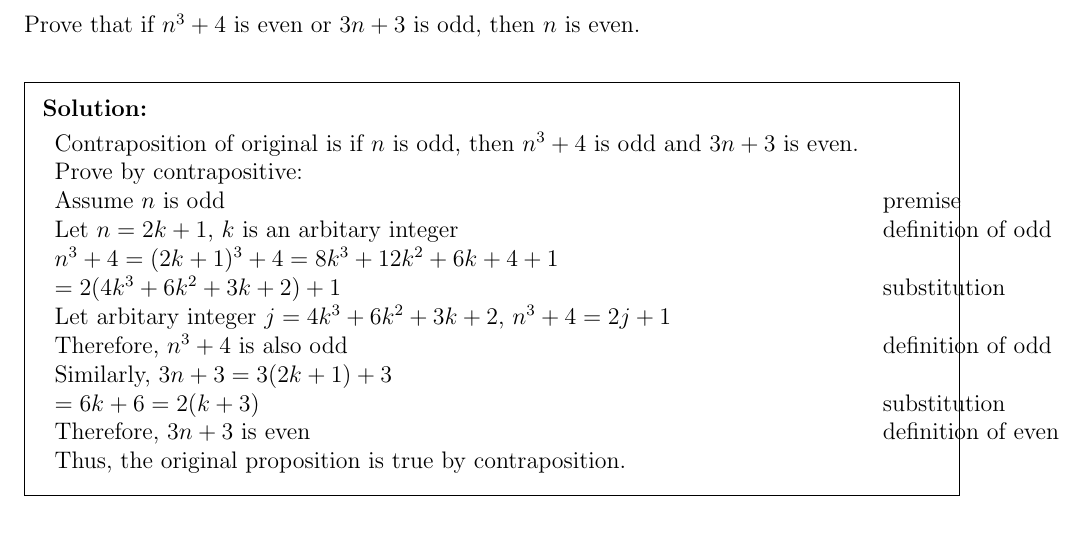
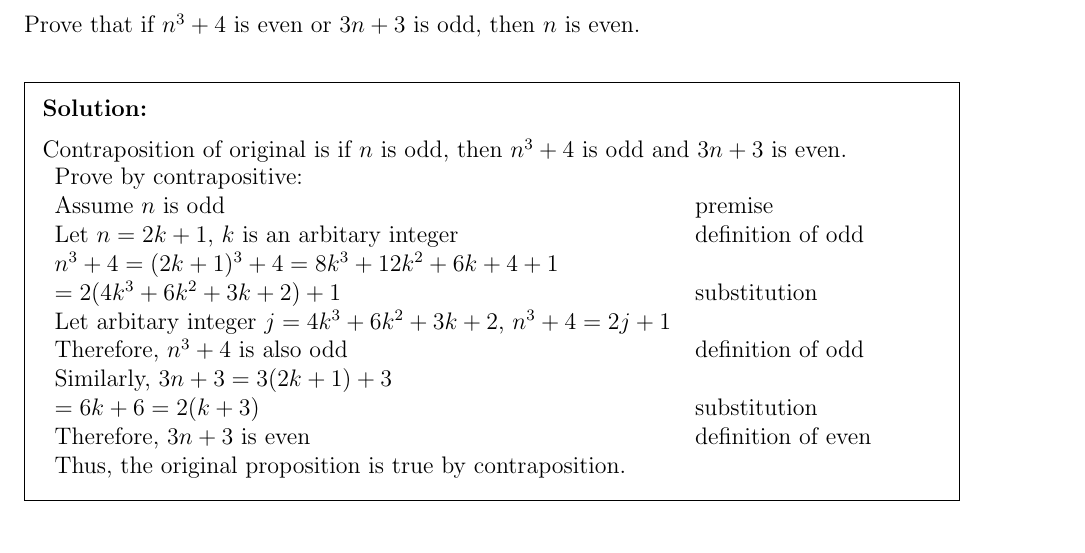
Before and after one commit to PIPIPIG233666/eecs203, a LaTeX problem sheet (hw/hw4/Homework 4.tex): part of page 2 of 6, cut so that both start at the same text. Compiled offline with pdfLaTeX.

Commit message:
41: dont include super long sentence in tabular

```diff
--- a/hw/hw4/Homework 4.tex
+++ b/hw/hw4/Homework 4.tex
@@ -94,8 +94,8 @@ Total Points: $100+20$
 Prove that if $n^3 + 4$ is even or $3n + 3$ is odd, then $n$ is even.
 
 \begin{solution}
+    Contraposition of original is if $n$ is odd, then $n^3+4$ is odd and $3n+3$ is even.\\
   \begin{tabular}{ll}
-    Contraposition of original is if $n$ is odd, then $n^3+4$ is odd and $3n+3$ is even.\\
     Prove by contrapositive:\\
     Assume $n$ is odd & premise\\
     Let $n=2k+1$, $k$ is an arbitary integer & definition of odd\\
```
Also changed, not shown: hw/hw4/Homework 4.pdf.
